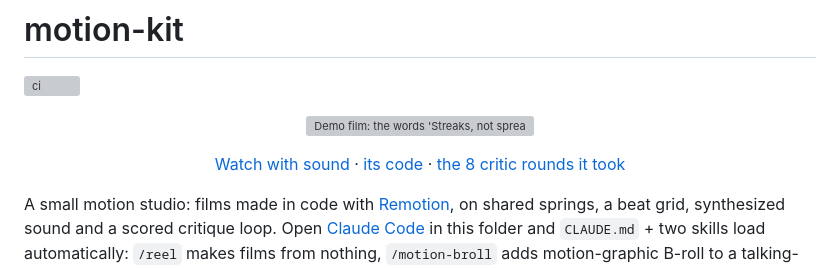
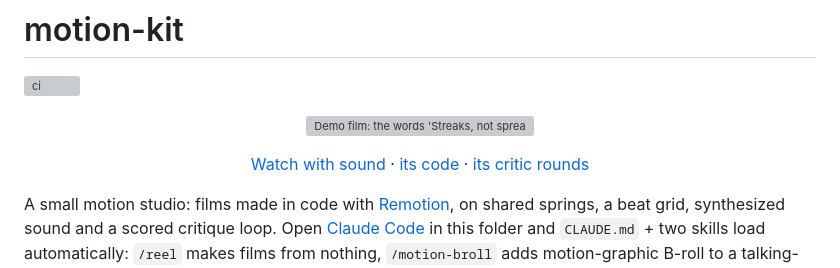
Before and after one commit to galangaulia/motion-kit, a Markdown page: README.md, the part around the change. GitHub-like rendering; grey boxes are pictures that could not be loaded.

Commit message:
README: link the demo's critic log without a fixed round count
Co-Authored-By: Claude Opus 5.5 <noreply@anthropic.com>

```diff
--- a/README.md
+++ b/README.md
@@ -9,7 +9,7 @@
 <p align="center">
   <a href="films/tally-demo/preview.mp4">Watch with sound</a> ·
   <a href="films/tally-demo/src/Film.tsx">its code</a> ·
-  <a href="films/tally-demo/review_log.md">the 8 critic rounds it took</a>
+  <a href="films/tally-demo/review_log.md">its critic rounds</a>
 </p>
 
 A small motion studio: films made in code with [Remotion](https://remotion.dev),
```
